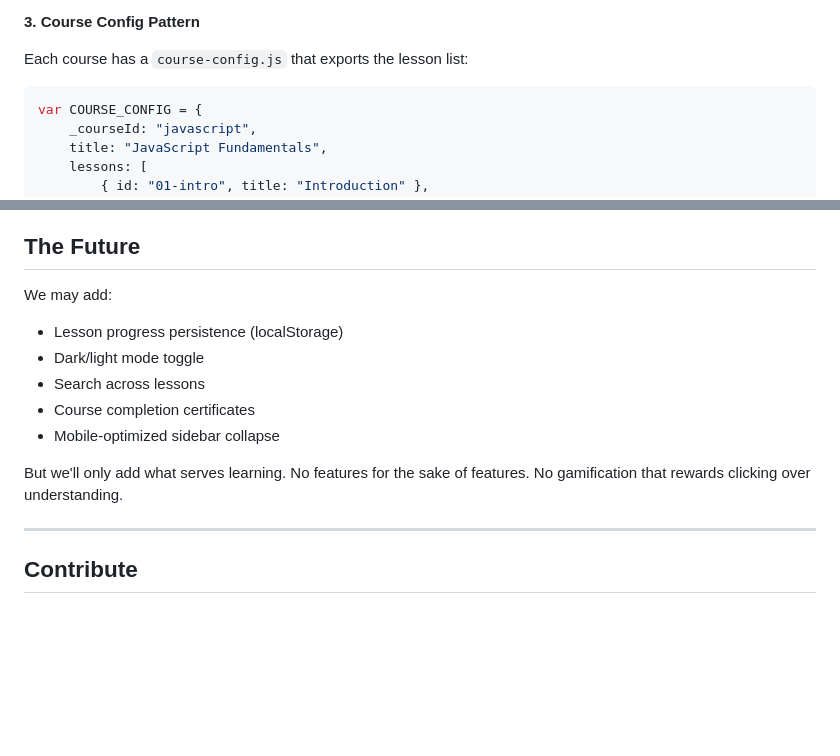
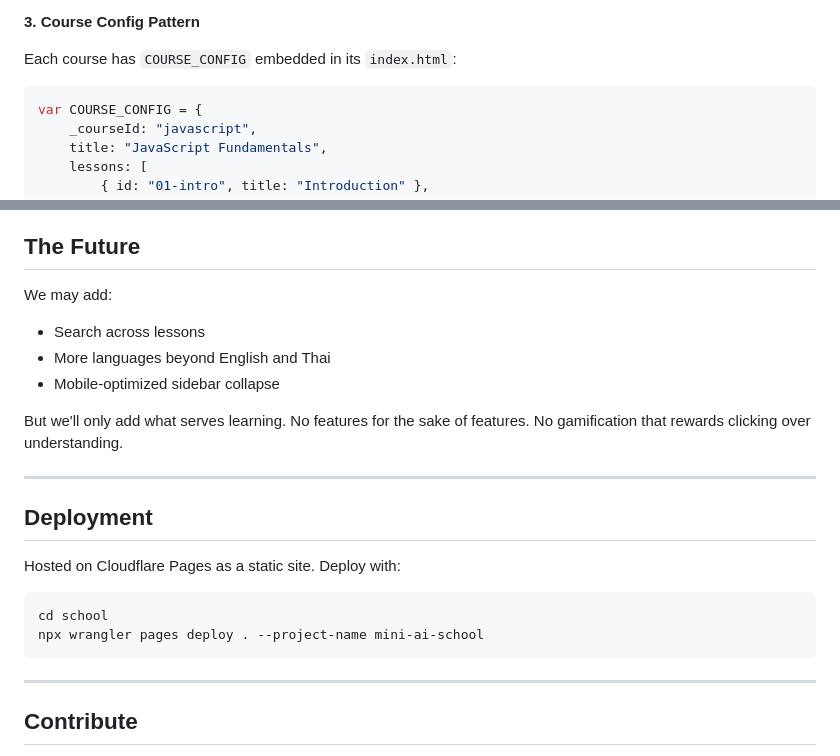
Before and after one commit to toyeiei/mini-ai-school, a Markdown page: README.md, 2 parts joined by grey strips. GitHub-like rendering; blank space fills up the shorter version.

````diff
--- a/README.md
+++ b/README.md
@@ -186,7 +214,7 @@ We use vanilla JavaScript because:
 
 **3. Course Config Pattern**
 
-Each course has a `course-config.js` that exports the lesson list:
+Each course has `COURSE_CONFIG` embedded in its `index.html`:
 
 ```javascript
 var COURSE_CONFIG = {
@@ -318,13 +347,22 @@ Vanilla JS:
 
 We may add:
 
-- Lesson progress persistence (localStorage)
-- Dark/light mode toggle
 - Search across lessons
-- Course completion certificates
+- More languages beyond English and Thai
 - Mobile-optimized sidebar collapse
 
 But we'll only add what serves learning. No features for the sake of features. No gamification that rewards clicking over understanding.
+
+---
+
+## Deployment
+
+Hosted on Cloudflare Pages as a static site. Deploy with:
+
+```bash
+cd school
+npx wrangler pages deploy . --project-name mini-ai-school
+```
 
 ---
 
````
Also changed, not shown: other parts of README.md (+56 -27 lines), AGENTS.md (+69 -25 lines).
